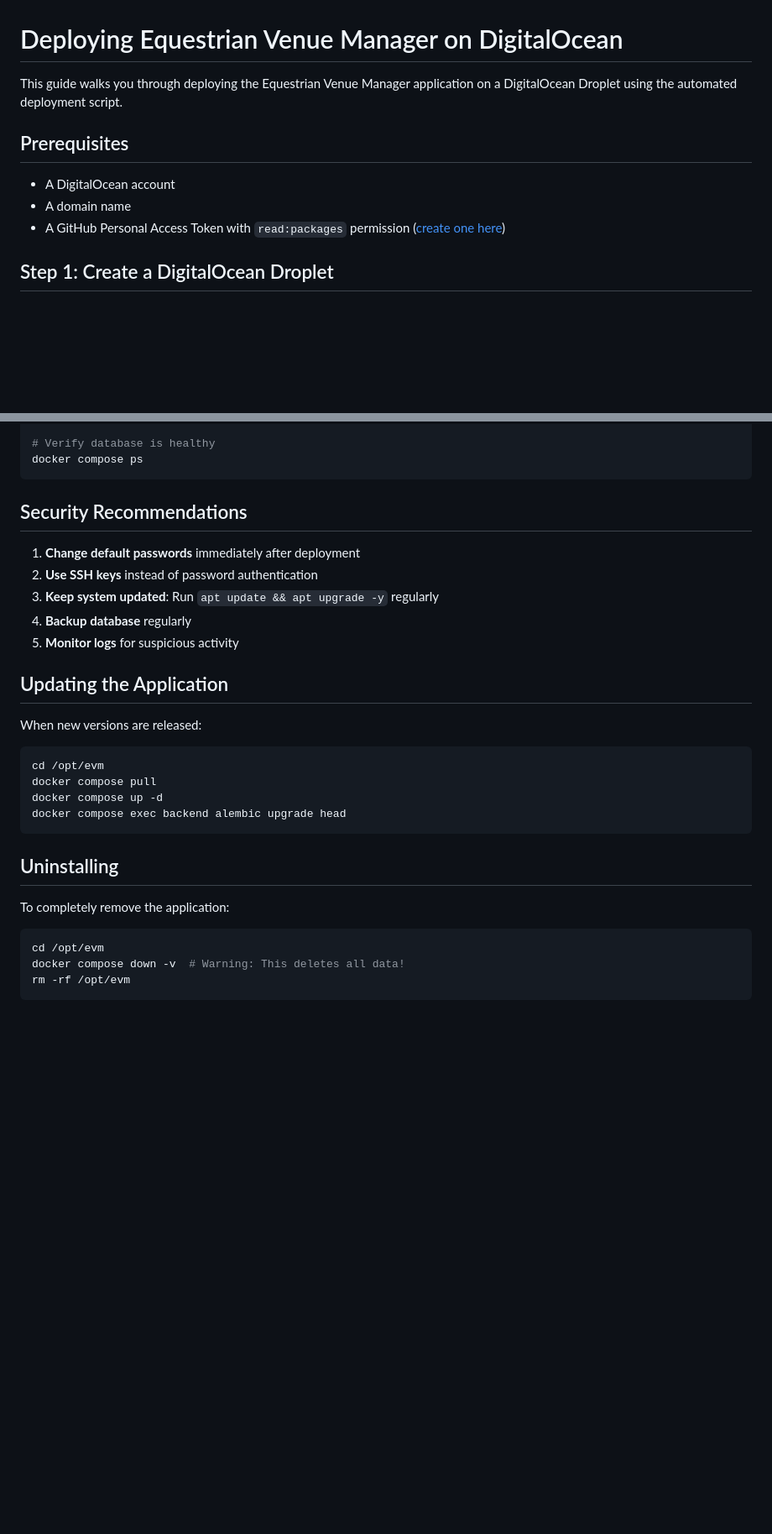
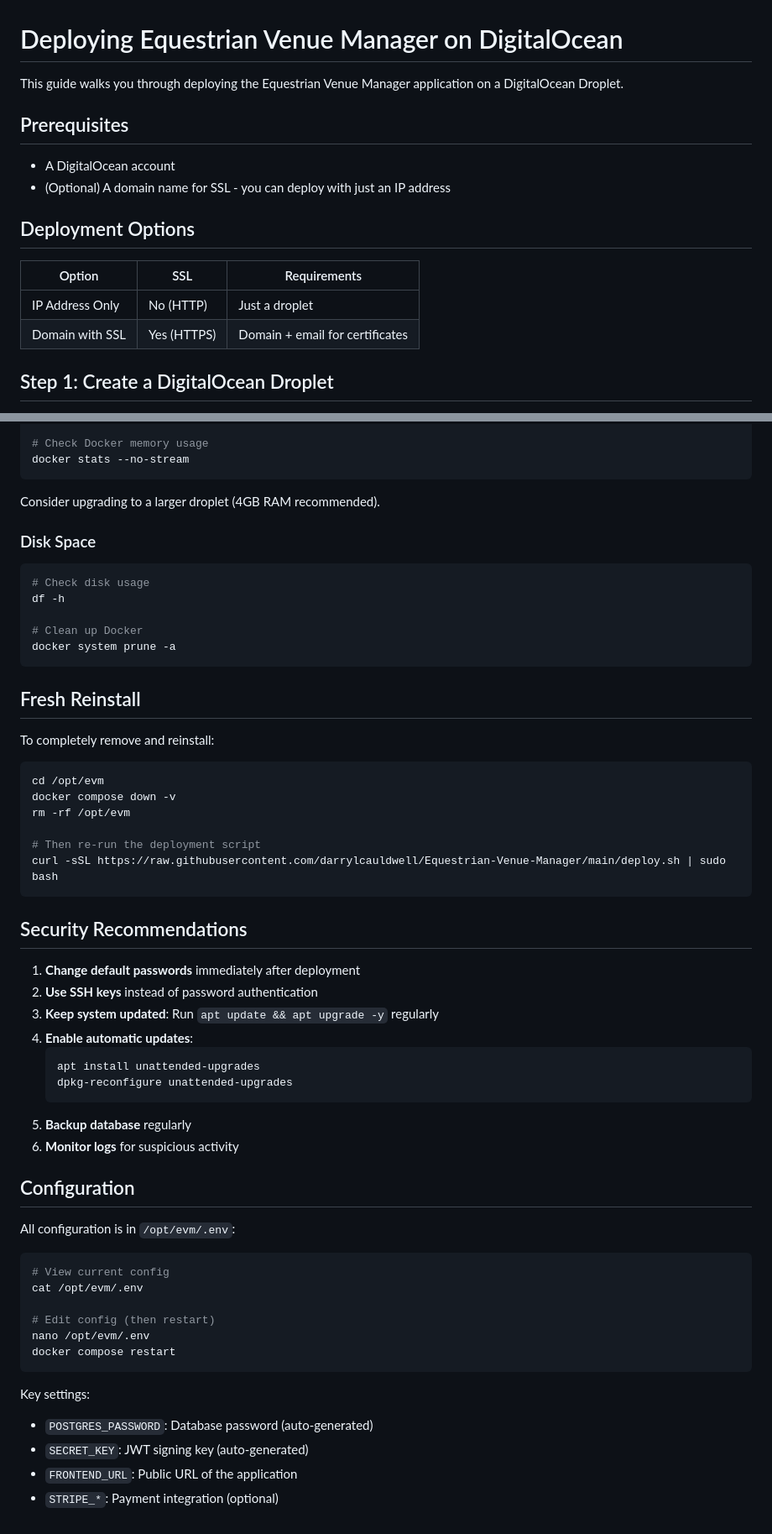
Before and after one commit to darrylcauldwell/Equestrian-Venue-Manager, a Markdown page: docs/deployment-digitalocean.md, 2 parts joined by grey strips. Shown: that part at 84% size. Drawn GitHub-style; blank space fills up the shorter version.

````diff
--- a/docs/deployment-digitalocean.md
+++ b/docs/deployment-digitalocean.md
@@ -1,12 +1,18 @@
 # Deploying Equestrian Venue Manager on DigitalOcean
 
-This guide walks you through deploying the Equestrian Venue Manager application on a DigitalOcean Droplet using the automated deployment script.
+This guide walks you through deploying the Equestrian Venue Manager application on a DigitalOcean Droplet.
 
 ## Prerequisites
 
 - A DigitalOcean account
-- A domain name
-- A GitHub Personal Access Token with `read:packages` permission ([create one here](https://github.com/settings/tokens))
+- (Optional) A domain name for SSL - you can deploy with just an IP address
+
+## Deployment Options
+
+| Option | SSL | Requirements |
+|--------|-----|--------------|
+| IP Address Only | No (HTTP) | Just a droplet |
+| Domain with SSL | Yes (HTTPS) | Domain + email for certificates |
 
 ## Step 1: Create a DigitalOcean Droplet
 
@@ -166,6 +272,31 @@ docker compose logs db
 
-# Verify database is healthy
-docker compose ps
+# Check Docker memory usage
+docker stats --no-stream
+```
+
+Consider upgrading to a larger droplet (4GB RAM recommended).
+
+### Disk Space
+
+```bash
+# Check disk usage
+df -h
+
+# Clean up Docker
+docker system prune -a
+```
+
+## Fresh Reinstall
+
+To completely remove and reinstall:
+
+```bash
+cd /opt/evm
+docker compose down -v
+rm -rf /opt/evm
+
+# Then re-run the deployment script
+curl -sSL https://raw.githubusercontent.com/darrylcauldwell/Equestrian-Venue-Manager/main/deploy.sh | sudo bash
 ```
 
 ## Security Recommendations
@@ -173,26 +304,29 @@ docker compose ps
 1. **Change default passwords** immediately after deployment
 2. **Use SSH keys** instead of password authentication
 3. **Keep system updated**: Run `apt update && apt upgrade -y` regularly
-4. **Backup database** regularly
-5. **Monitor logs** for suspicious activity
+4. **Enable automatic updates**:
+   ```bash
+   apt install unattended-upgrades
+   dpkg-reconfigure unattended-upgrades
+   ```
+5. **Backup database** regularly
+6. **Monitor logs** for suspicious activity
 
-## Updating the Application
+## Configuration
 
-When new versions are released:
+All configuration is in `/opt/evm/.env`:
 
 ```bash
-cd /opt/evm
-docker compose pull
-docker compose up -d
-docker compose exec backend alembic upgrade head
+# View current config
+cat /opt/evm/.env
+
+# Edit config (then restart)
+nano /opt/evm/.env
+docker compose restart
 ```
 
-## Uninstalling
-
-To completely remove the application:
-
-```bash
-cd /opt/evm
-docker compose down -v  # Warning: This deletes all data!
-rm -rf /opt/evm
-```
+Key settings:
+- `POSTGRES_PASSWORD`: Database password (auto-generated)
+- `SECRET_KEY`: JWT signing key (auto-generated)
+- `FRONTEND_URL`: Public URL of the application
+- `STRIPE_*`: Payment integration (optional)
````
Also changed, not shown: other parts of docs/deployment-digitalocean.md (+166 -66 lines).
